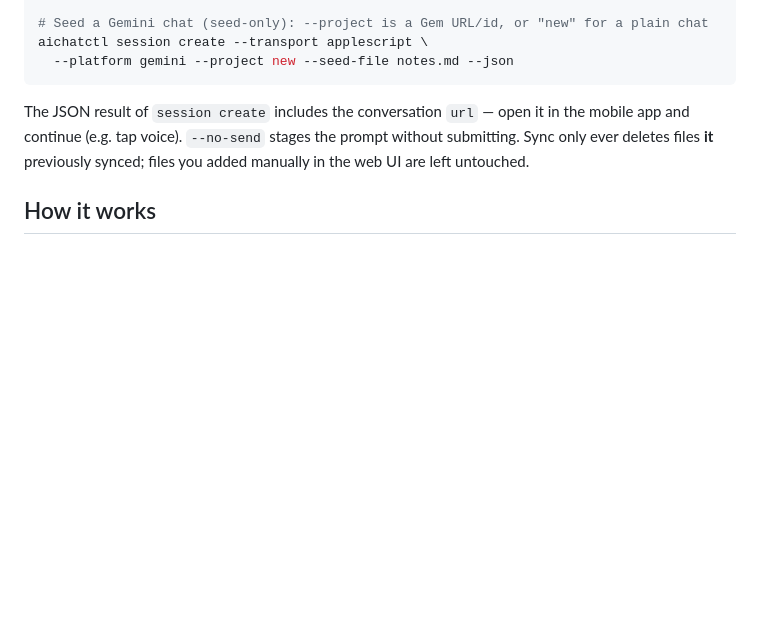
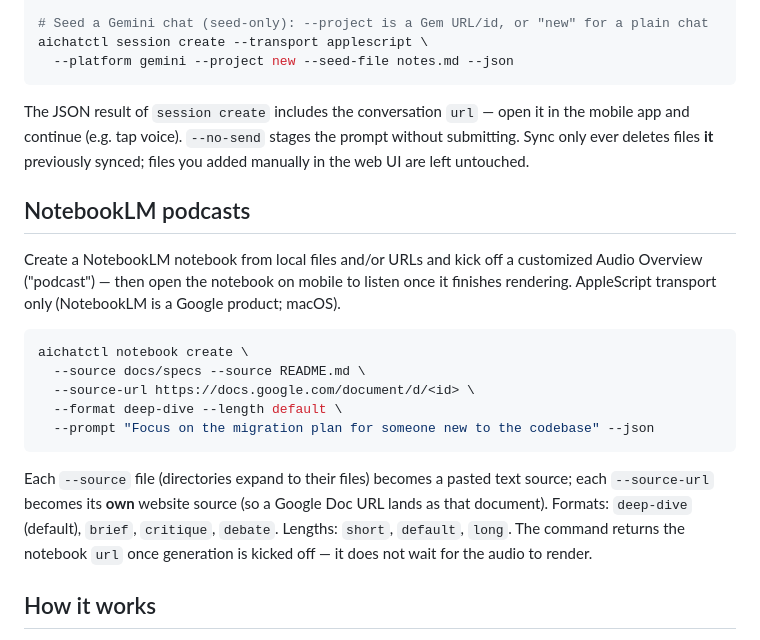
Before and after one commit to mike-north/aichatctl, a Markdown page: README.md, the part around the change. GitHub-like rendering; blank space fills up the shorter version.

Commit message:
docs(notebooklm): document notebook create command + skill use case

````diff
--- a/README.md
+++ b/README.md
@@ -98,6 +98,27 @@ the mobile app and continue (e.g. tap voice). `--no-send` stages the prompt
 without submitting. Sync only ever deletes files **it** previously synced; files
 you added manually in the web UI are left untouched.
 
+## NotebookLM podcasts
+
+Create a NotebookLM notebook from local files and/or URLs and kick off a
+customized Audio Overview ("podcast") — then open the notebook on mobile to
+listen once it finishes rendering. AppleScript transport only (NotebookLM is a
+Google product; macOS).
+
+```bash
+aichatctl notebook create \
+  --source docs/specs --source README.md \
+  --source-url https://docs.google.com/document/d/<id> \
+  --format deep-dive --length default \
+  --prompt "Focus on the migration plan for someone new to the codebase" --json
+```
+
+Each `--source` file (directories expand to their files) becomes a pasted text
+source; each `--source-url` becomes its **own** website source (so a Google Doc
+URL lands as that document). Formats: `deep-dive` (default), `brief`, `critique`,
+`debate`. Lengths: `short`, `default`, `long`. The command returns the notebook
+`url` once generation is kicked off — it does not wait for the audio to render.
+
 ## How it works
 
 - **UI-driven, deterministically.** The per-platform drivers run fixed code
````
Also changed, not shown: 1 other file.
